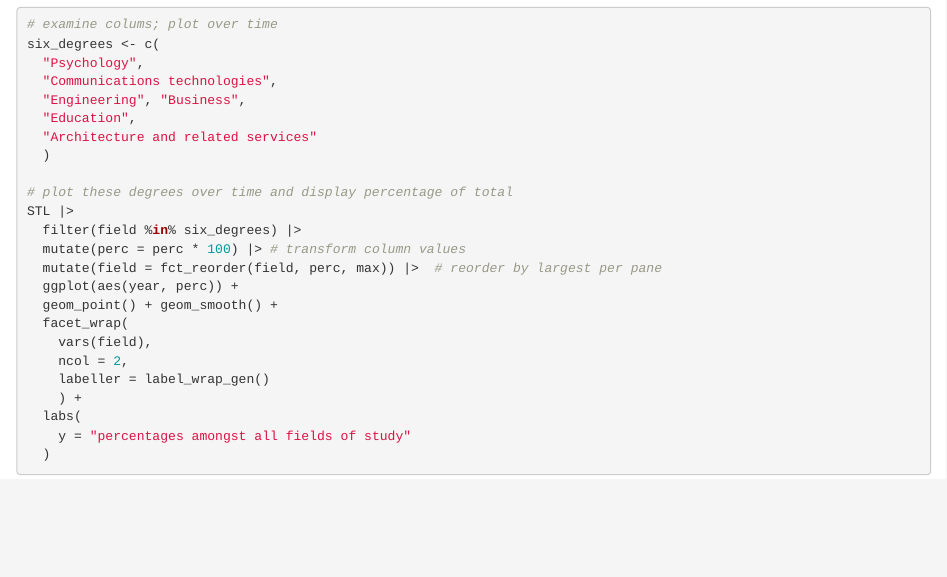
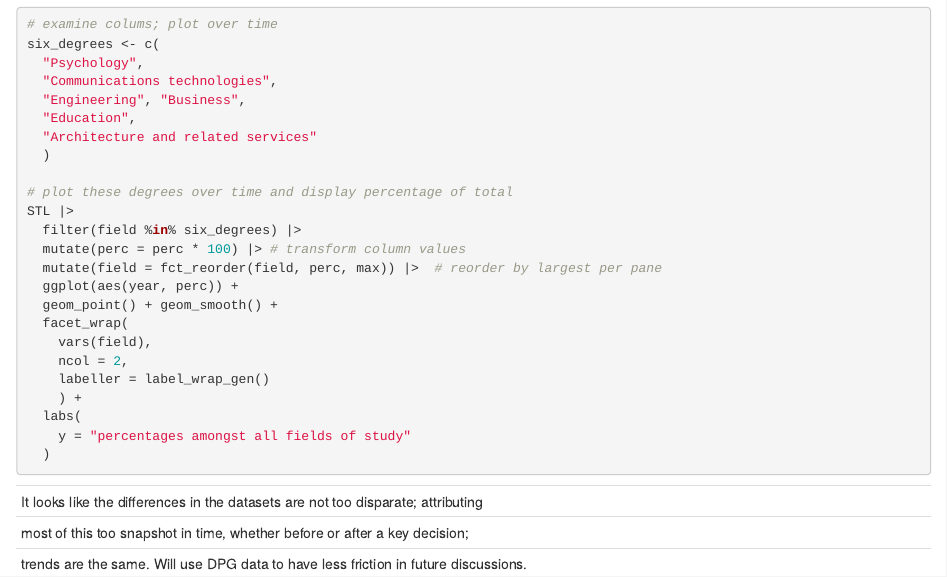
Before and after one commit to TrentBrunson/R-STL, an R Markdown document (STL.Rmd): the page in a window 1100 px wide, from 160 px down. Rendered offline with R 4.5, knitr and Pandoc, with nearby package versions; the code chunks are not run, so their results and figures are left out.

Commit message:
initial observations

````diff
--- a/STL.Rmd
+++ b/STL.Rmd
@@ -43,3 +43,8 @@ STL |>
   )
 
 ```
+---
+It looks like the differences in the datasets are not too disparate; attributing
+most of this too snapshot in time, whether before or after a key decision;
+trends are the same.  Will use DPG data to have less friction in future discussions.
+---
````
